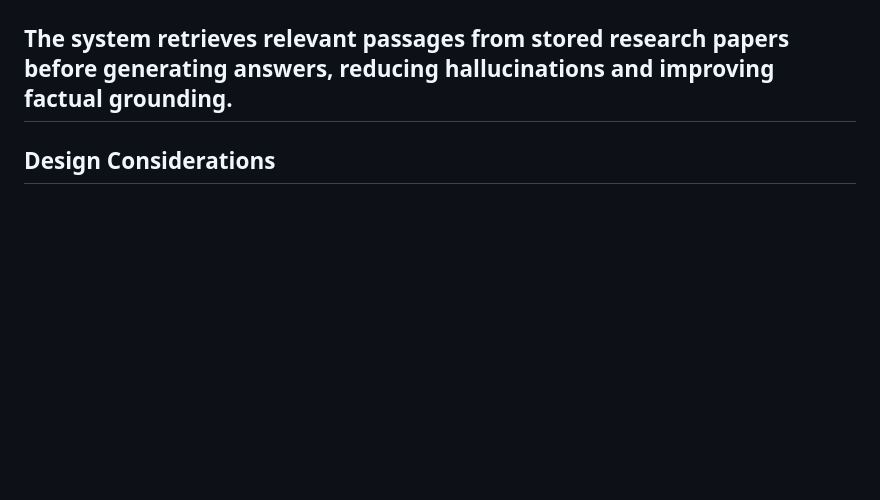
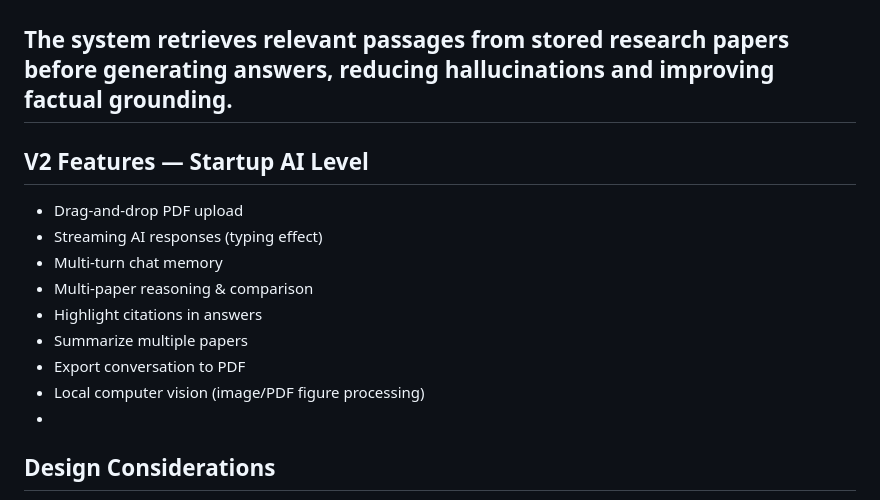
Before and after one commit to Jaellynda/Multimodal-RAG-assistant, a Markdown page: README.md, the part around the change. Rendered like a GitHub page; blank space fills up the shorter version.

```diff
--- a/README.md
+++ b/README.md
@@ -211,7 +211,17 @@ Through this project I learned:
 
 The system retrieves relevant passages from stored research papers before generating answers, reducing hallucinations and improving factual grounding.
 ---
+## V2 Features — Startup AI Level
 
+- Drag-and-drop PDF upload
+- Streaming AI responses (typing effect)
+- Multi-turn chat memory
+- Multi-paper reasoning & comparison
+- Highlight citations in answers
+- Summarize multiple papers
+- Export conversation to PDF
+- Local computer vision (image/PDF figure processing)
+-
 ## Design Considerations
 
 This project explores how retrieval-based architectures can reduce hallucinations in language models.
```
